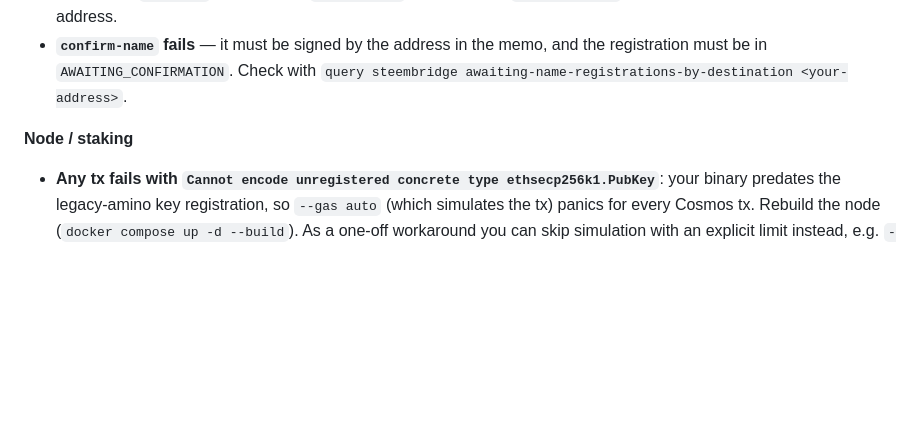
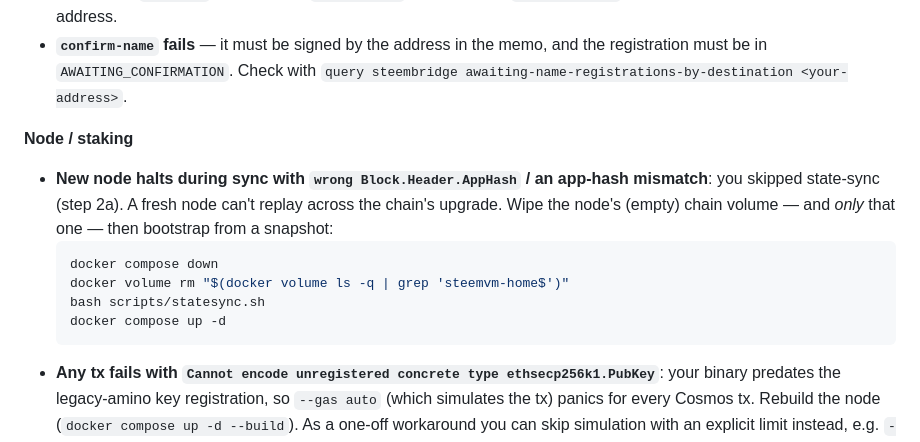
Before and after one commit to blazeapps007/SteemVirtualMachine-EVM, a Markdown page: Instructions/README.md, the part around one of its changes. GitHub-like rendering; blank space fills up the shorter version.

````diff
--- a/Instructions/README.md
+++ b/Instructions/README.md
@@ -675,6 +678,16 @@ certificates with [certbot](https://certbot.eff.org/).
 
 **Node / staking**
 
+- **New node halts during sync with `wrong Block.Header.AppHash` / an app-hash
+  mismatch**: you skipped state-sync (step 2a). A fresh node can't replay across
+  the chain's upgrade. Wipe the node's (empty) chain volume — and *only* that
+  one — then bootstrap from a snapshot:
+  ```sh
+  docker compose down
+  docker volume rm "$(docker volume ls -q | grep 'steemvm-home$')"
+  bash scripts/statesync.sh
+  docker compose up -d
+  ```
 - **Any tx fails with `Cannot encode unregistered concrete type ethsecp256k1.PubKey`**:
   your binary predates the legacy-amino key registration, so `--gas auto` (which
   simulates the tx) panics for every Cosmos tx. Rebuild the node
````
Also changed, not shown: other parts of Instructions/README.md (+52 -49 lines).
